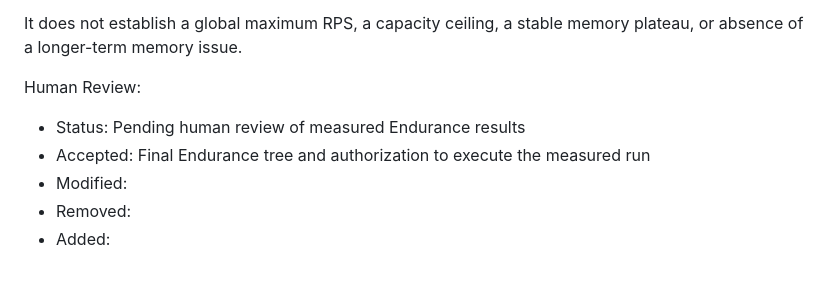
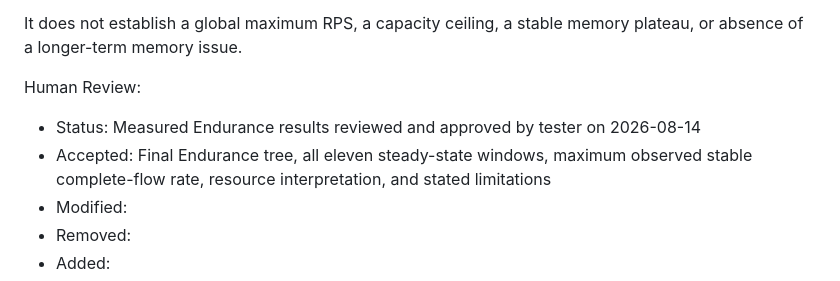
Before and after one commit to nhphunng/SoftwareTesting-Homework, a Markdown page: HW05/reports/endurance-test-results.md, the part around the change. Drawn GitHub-style.

Commit message:
feat(hw05): update human review status and acceptance criteria for measured Endurance results

```diff
--- a/HW05/reports/endurance-test-results.md
+++ b/HW05/reports/endurance-test-results.md
@@ -105,8 +105,8 @@ For this exact Scenario C configuration, the run supports:
 It does not establish a global maximum RPS, a capacity ceiling, a stable memory plateau, or absence of a longer-term memory issue.
 
 Human Review:
-- Status: Pending human review of measured Endurance results
-- Accepted: Final Endurance tree and authorization to execute the measured run
+- Status: Measured Endurance results reviewed and approved by tester on 2026-08-14
+- Accepted: Final Endurance tree, all eleven steady-state windows, maximum observed stable complete-flow rate, resource interpretation, and stated limitations
 - Modified:
 - Removed:
 - Added:
```
